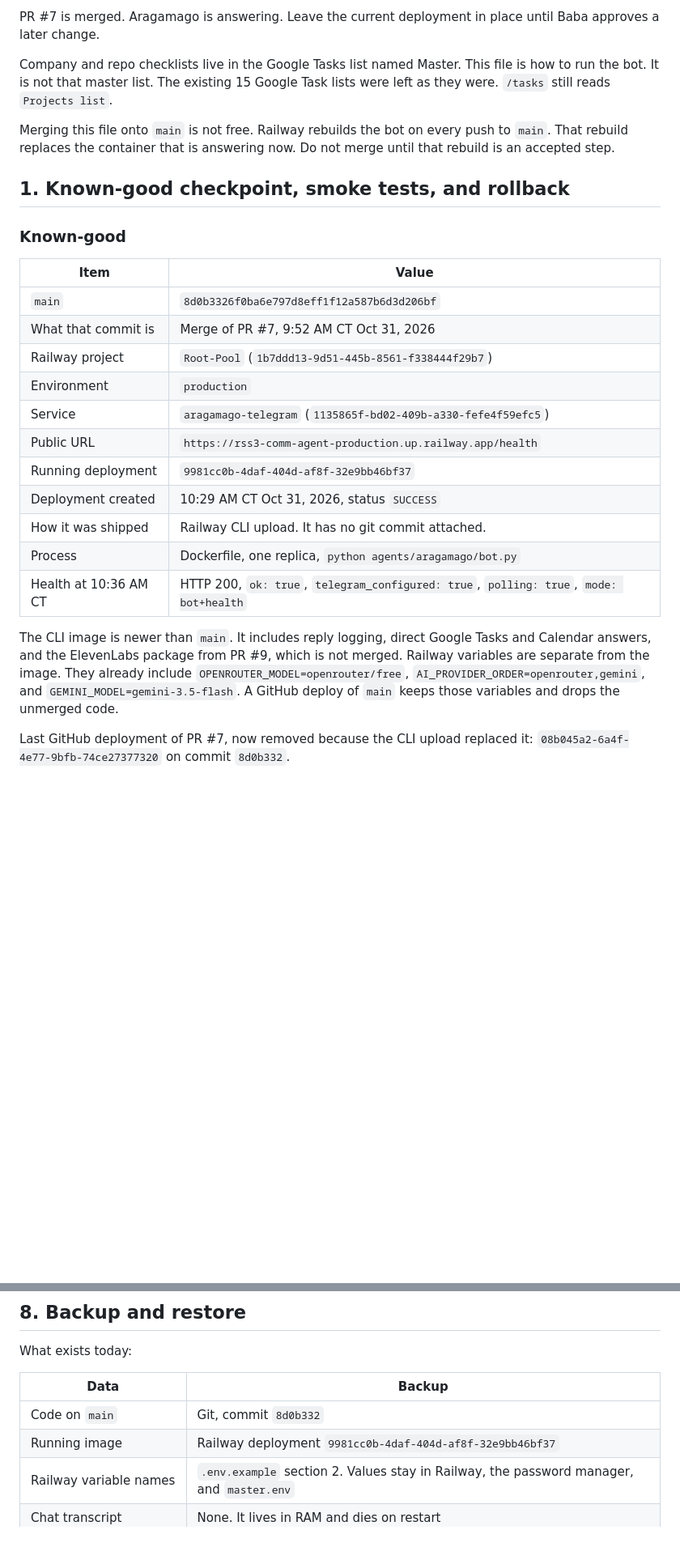
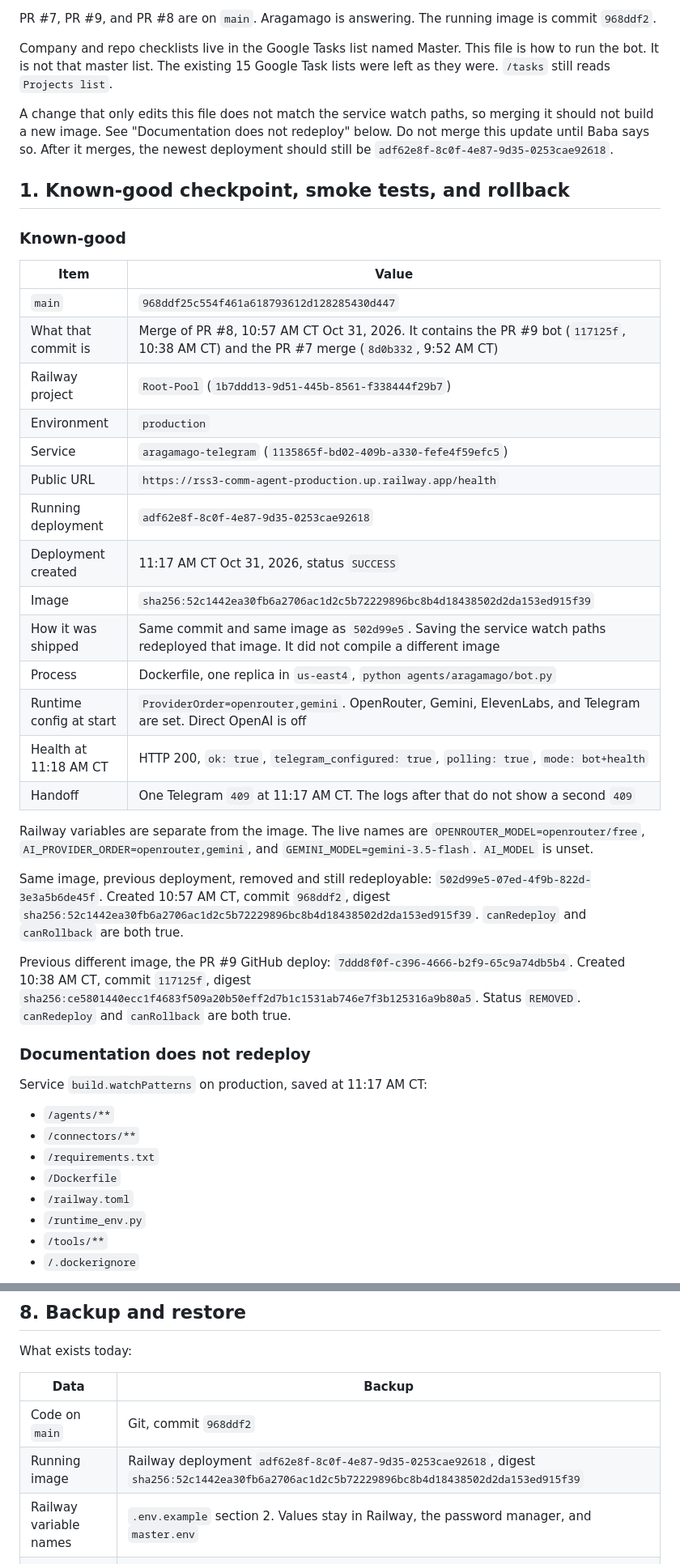
Before and after one commit to launchpad-PMA/ai-agents, a Markdown page: runbooks/aragamago-operations.md, 2 parts joined by grey strips. Shown at 81% size. Drawn GitHub-style; blank space fills up the shorter version.

```diff
--- a/runbooks/aragamago-operations.md
+++ b/runbooks/aragamago-operations.md
@@ -4,9 +4,9 @@ Checked Oct 31, 2026, 10:36 AM CT. This page is documentation. It does not chang
 
-PR #7 is merged. Aragamago is answering. Leave the current deployment in place until Baba approves a later change.
+PR #7, PR #9, and PR #8 are on `main`. Aragamago is answering. The running image is commit `968ddf2`.
 
 Company and repo checklists live in the Google Tasks list named Master. This file is how to run the bot. It is not that master list. The existing 15 Google Task lists were left as they were. `/tasks` still reads `Projects list`.
 
-Merging this file onto `main` is not free. Railway rebuilds the bot on every push to `main`. That rebuild replaces the container that is answering now. Do not merge until that rebuild is an accepted step.
+A change that only edits this file does not match the service watch paths, so merging it should not build a new image. See "Documentation does not redeploy" below. Do not merge this update until Baba says so. After it merges, the newest deployment should still be `adf62e8f-8c0f-4e87-9d35-0253cae92618`.
 
 ## 1. Known-good checkpoint, smoke tests, and rollback
 
@@ -14,18 +14,37 @@ Merging this file onto `main` is not free. Railway rebuilds the bot on every pus
 
 | Item | Value |
 |------|--------|
-| `main` | `8d0b3326f0ba6e797d8eff1f12a587b6d3d206bf` |
-| What that commit is | Merge of PR #7, 9:52 AM CT Oct 31, 2026 |
+| `main` | `968ddf25c554f461a618793612d128285430d447` |
+| What that commit is | Merge of PR #8, 10:57 AM CT Oct 31, 2026. It contains the PR #9 bot (`117125f`, 10:38 AM CT) and the PR #7 merge (`8d0b332`, 9:52 AM CT) |
 | Railway project | `Root-Pool` (`1b7ddd13-9d51-445b-8561-f338444f29b7`) |
 | Environment | `production` |
 | Service | `aragamago-telegram` (`1135865f-bd02-409b-a330-fefe4f59efc5`) |
 | Public URL | `https://rss3-comm-agent-production.up.railway.app/health` |
-| Running deployment | `9981cc0b-4daf-404d-af8f-32e9bb46bf37` |
-| Deployment created | 10:29 AM CT Oct 31, 2026, status `SUCCESS` |
-| How it was shipped | Railway CLI upload. It has no git commit attached. |
-| Process | Dockerfile, one replica, `python agents/aragamago/bot.py` |
-| Health at 10:36 AM CT | HTTP 200, `ok: true`, `telegram_configured: true`, `polling: true`, `mode: bot+health` |
+| Running deployment | `adf62e8f-8c0f-4e87-9d35-0253cae92618` |
+| Deployment created | 11:17 AM CT Oct 31, 2026, status `SUCCESS` |
+| Image | `sha256:52c1442ea30fb6a2706ac1d2c5b72229896bc8b4d18438502d2da153ed915f39` |
+| How it was shipped | Same commit and same image as `502d99e5`. Saving the service watch paths redeployed that image. It did not compile a different image |
+| Process | Dockerfile, one replica in `us-east4`, `python agents/aragamago/bot.py` |
+| Runtime config at start | `ProviderOrder=openrouter,gemini`. OpenRouter, Gemini, ElevenLabs, and Telegram are set. Direct OpenAI is off |
+| Health at 11:18 AM CT | HTTP 200, `ok: true`, `telegram_configured: true`, `polling: true`, `mode: bot+health` |
+| Handoff | One Telegram `409` at 11:17 AM CT. The logs after that do not show a second `409` |
 
-The CLI image is newer than `main`. It includes reply logging, direct Google Tasks and Calendar answers, and the ElevenLabs package from PR #9, which is not merged. Railway variables are separate from the image. They already include `OPENROUTER_MODEL=openrouter/free`, `AI_PROVIDER_ORDER=openrouter,gemini`, and `GEMINI_MODEL=gemini-3.5-flash`. A GitHub deploy of `main` keeps those variables and drops the unmerged code.
+Railway variables are separate from the image. The live names are `OPENROUTER_MODEL=openrouter/free`, `AI_PROVIDER_ORDER=openrouter,gemini`, and `GEMINI_MODEL=gemini-3.5-flash`. `AI_MODEL` is unset.
 
-Last GitHub deployment of PR #7, now removed because the CLI upload replaced it: `08b045a2-6a4f-4e77-9bfb-74ce27377320` on commit `8d0b332`.
+Same image, previous deployment, removed and still redeployable: `502d99e5-07ed-4f9b-822d-3e3a5b6de45f`. Created 10:57 AM CT, commit `968ddf2`, digest `sha256:52c1442ea30fb6a2706ac1d2c5b72229896bc8b4d18438502d2da153ed915f39`. `canRedeploy` and `canRollback` are both true.
+
+Previous different image, the PR #9 GitHub deploy: `7ddd8f0f-c396-4666-b2f9-65c9a74db5b4`. Created 10:38 AM CT, commit `117125f`, digest `sha256:ce5801440ecc1f4683f509a20b50eff2d7b1c1531ab746e7f3b125316a9b80a5`. Status `REMOVED`. `canRedeploy` and `canRollback` are both true.
+
+### Documentation does not redeploy
+
+Service `build.watchPatterns` on production, saved at 11:17 AM CT:
+
+- `/agents/**`
+- `/connectors/**`
+- `/requirements.txt`
+- `/Dockerfile`
+- `/railway.toml`
+- `/runtime_env.py`
+- `/tools/**`
+- `/.dockerignore`
+
@@ -155,8 +192,8 @@ What exists today:
 
 | Data | Backup |
 |------|--------|
-| Code on `main` | Git, commit `8d0b332` |
-| Running image | Railway deployment `9981cc0b-4daf-404d-af8f-32e9bb46bf37` |
+| Code on `main` | Git, commit `968ddf2` |
+| Running image | Railway deployment `adf62e8f-8c0f-4e87-9d35-0253cae92618`, digest `sha256:52c1442ea30fb6a2706ac1d2c5b72229896bc8b4d18438502d2da153ed915f39` |
 | Railway variable names | `.env.example` section 2. Values stay in Railway, the password manager, and `master.env` |
 | Chat transcript | None. It lives in RAM and dies on restart |
 | Google Tasks and Calendar | Google's own account, not this repo |
```
Also changed, not shown: other parts of runbooks/aragamago-operations.md (+28 -10 lines).
